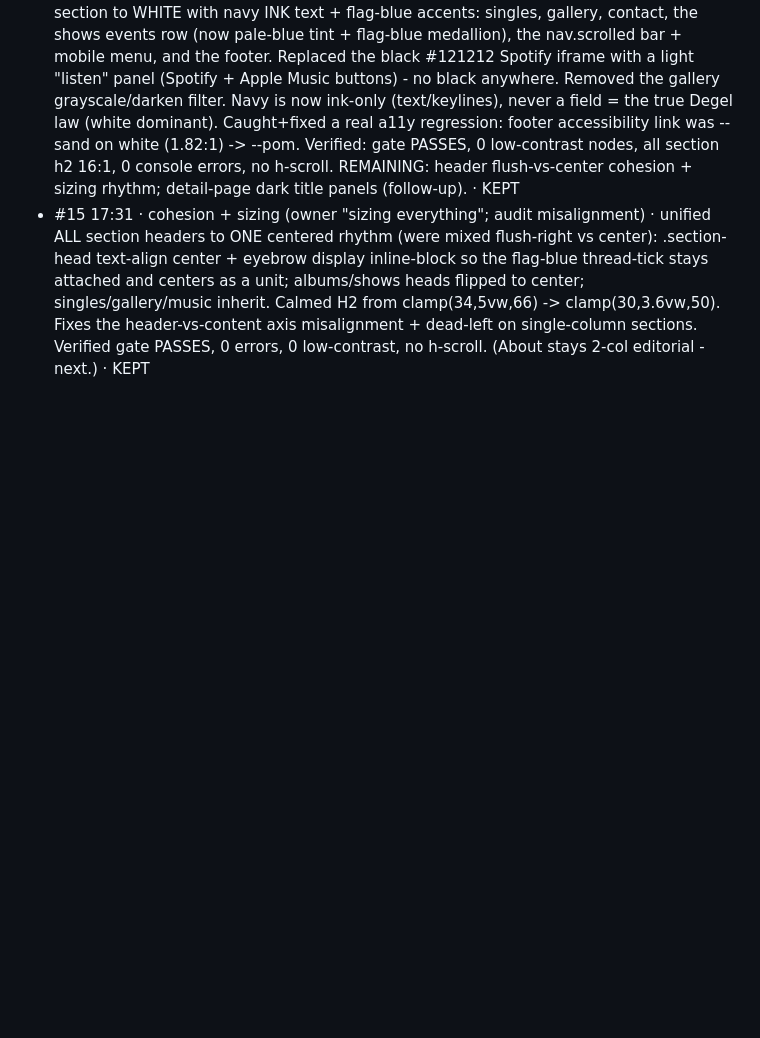
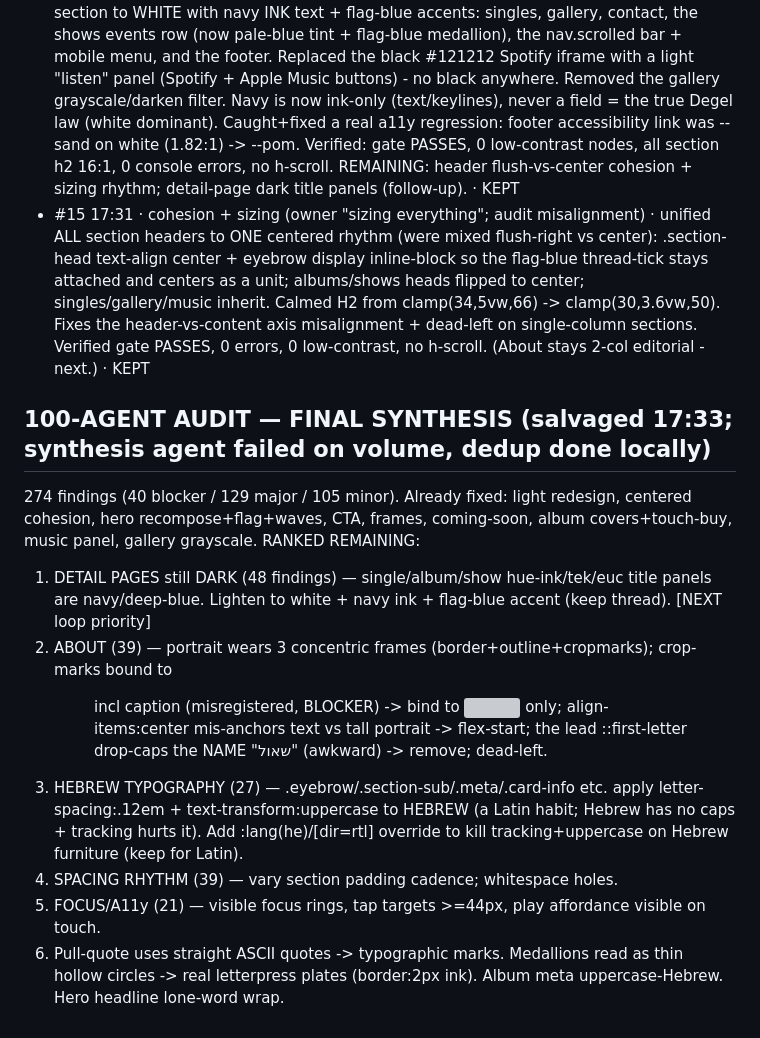
Before and after one commit to djnaim/shaulnaim-website, a Markdown page: IMPROVEMENTS.md, the part around the change. Drawn GitHub-style; blank space fills up the shorter version; grey boxes are pictures that could not be loaded.

Commit message:
docs: salvage 100-agent audit into a ranked remaining punch list
Co-Authored-By: Claude Opus 4.8 (1M context) <noreply@anthropic.com>

```diff
--- a/IMPROVEMENTS.md
+++ b/IMPROVEMENTS.md
@@ -96,3 +96,12 @@ performance & accessibility · the ONE signature moment · negative space & rest
 - ** USER 17:10 · hero copy + flag waves + albums · (a) phrase -> "בכנרת במדבר בגיא ובהר" (LYRIC LINE from Shalom Lach Eretz Nehederet - flagged to owner: crosses the ACUM lyric line; dev-only, needs clearance before live). (b) new subtitle "נשיר ביחד את שירת הארץ היפה" (original copy, ACUM-safe). (c) FLAG WAVES: owner wanted prettier waves - added a travelling S-wave term to az + deeper billow (88+58*wave) + more whip (2.2) + looser z-clamp (0.46); verified stays extended 0.80-0.82 across 10 frames (no collapse). (d) ALBUMS (audit): covers minmax 280->300/430 bigger; album-buy CTA was hover-only = invisible on touch -> @media(hover:none) shows it always (mobile purchase blocker fixed). 0 errors, no h-scroll, gate PASSES · KEPT
 - ** OWNER'S FATHER 17:17 · "NO BLACK" -> WHITE-DOMINANT REBUILD (design direction I set: "Bright Israeli daylight") · Shaul dislikes the dark/navy fields. Flipped EVERY dark section to WHITE with navy INK text + flag-blue accents: singles, gallery, contact, the shows events row (now pale-blue tint + flag-blue medallion), the nav.scrolled bar + mobile menu, and the footer. Replaced the black #121212 Spotify iframe with a light "listen" panel (Spotify + Apple Music buttons) - no black anywhere. Removed the gallery grayscale/darken filter. Navy is now ink-only (text/keylines), never a field = the true Degel law (white dominant). Caught+fixed a real a11y regression: footer accessibility link was --sand on white (1.82:1) -> --pom. Verified: gate PASSES, 0 low-contrast nodes, all section h2 16:1, 0 console errors, no h-scroll. REMAINING: header flush-vs-center cohesion + sizing rhythm; detail-page dark title panels (follow-up). · KEPT
 - #15 17:31 · cohesion + sizing (owner "sizing everything"; audit misalignment) · unified ALL section headers to ONE centered rhythm (were mixed flush-right vs center): .section-head text-align center + eyebrow display inline-block so the flag-blue thread-tick stays attached and centers as a unit; albums/shows heads flipped to center; singles/gallery/music inherit. Calmed H2 from clamp(34,5vw,66) -> clamp(30,3.6vw,50). Fixes the header-vs-content axis misalignment + dead-left on single-column sections. Verified gate PASSES, 0 errors, 0 low-contrast, no h-scroll. (About stays 2-col editorial - next.) · KEPT
+
+## 100-AGENT AUDIT — FINAL SYNTHESIS (salvaged 17:33; synthesis agent failed on volume, dedup done locally)
+274 findings (40 blocker / 129 major / 105 minor). Already fixed: light redesign, centered cohesion, hero recompose+flag+waves, CTA, frames, coming-soon, album covers+touch-buy, music panel, gallery grayscale. RANKED REMAINING:
+1. DETAIL PAGES still DARK (48 findings) — single/album/show hue-ink/tek/euc title panels are navy/deep-blue. Lighten to white + navy ink + flag-blue accent (keep thread). [NEXT loop priority]
+2. ABOUT (39) — portrait wears 3 concentric frames (border+outline+cropmarks); crop-marks bound to <figure> incl caption (misregistered, BLOCKER) -> bind to <img> only; align-items:center mis-anchors text vs tall portrait -> flex-start; the lead ::first-letter drop-caps the NAME "שאול" (awkward) -> remove; dead-left.
+3. HEBREW TYPOGRAPHY (27) — .eyebrow/.section-sub/.meta/.card-info etc. apply letter-spacing:.12em + text-transform:uppercase to HEBREW (a Latin habit; Hebrew has no caps + tracking hurts it). Add :lang(he)/[dir=rtl] override to kill tracking+uppercase on Hebrew furniture (keep for Latin).
+4. SPACING RHYTHM (39) — vary section padding cadence; whitespace holes.
+5. FOCUS/A11y (21) — visible focus rings, tap targets >=44px, play affordance visible on touch.
+6. Pull-quote uses straight ASCII quotes -> typographic marks. Medallions read as thin hollow circles -> real letterpress plates (border:2px ink). Album meta uppercase-Hebrew. Hero headline lone-word wrap.
```
